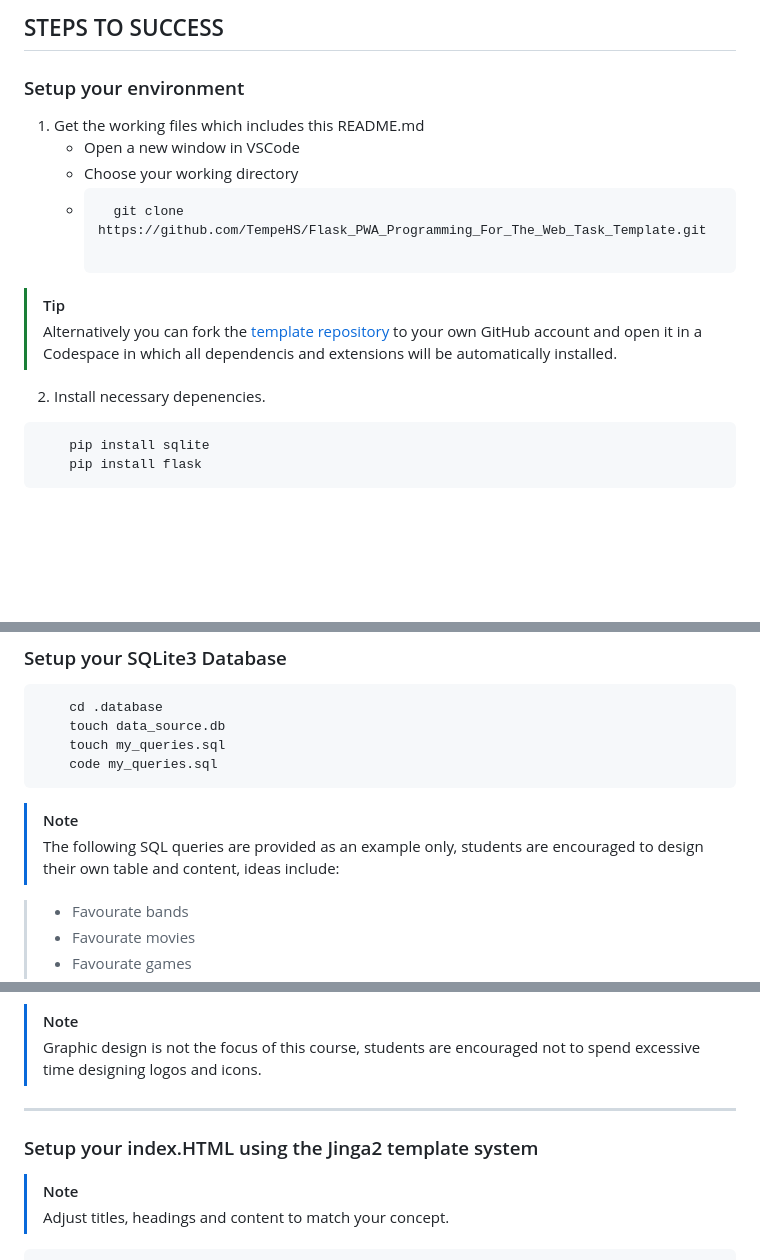
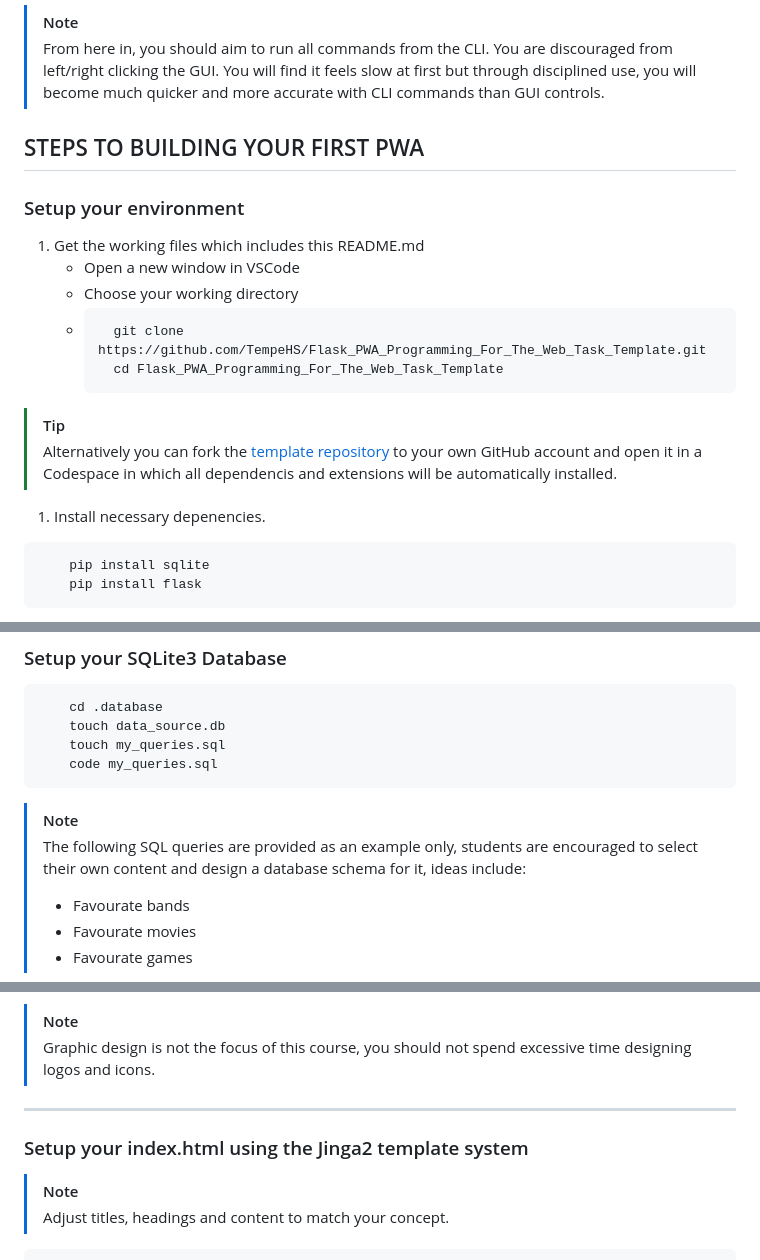
Before and after one commit to mkelly133/Flask_PWA_Programming_For_The_Web_Task_Source, a Markdown page: docs/README.md, 3 parts joined by grey strips. GitHub-like rendering; blank space fills up the shorter version.

````diff
--- a/docs/README.md
+++ b/docs/README.md
@@ -18,5 +34,8 @@ This guided tutorial will introduce HSC Software Engineering to the basics of de
 
-## STEPS TO SUCCESS
+> [!NOTE]
+> From here in, you should aim to run all commands from the CLI. You are discouraged from left/right clicking the GUI. You will find it feels slow at first but through disciplined use, you will become much quicker and more accurate with CLI commands than GUI controls.
+
+## STEPS TO BUILDING YOUR FIRST PWA
 
 ### Setup your environment
 
@@ -25,11 +44,13 @@ This guided tutorial will introduce HSC Software Engineering to the basics of de
     - Choose your working directory
     - ```bash
         git clone https://github.com/TempeHS/Flask_PWA_Programming_For_The_Web_Task_Template.git
+        cd Flask_PWA_Programming_For_The_Web_Task_Template
+      ```
 
 > [!TIP]
 > Alternatively you can fork the [template repository](https://github.com/TempeHS/Flask_PWA_Programming_For_The_Web_Task_Template) to your own GitHub account and open it in a Codespace in which all dependencis and extensions will be automatically installed.
 
-2. Install necessary depenencies.
+1. Install necessary depenencies.
 
 ```bash
     pip install sqlite
@@ -128,8 +149,8 @@ Copy the [GNU GPL license](https://www.gnu.org/licenses/gpl-3.0.txt) text into t
 ```
 
 > [!NOTE]
-> The following SQL queries are provided as an example only, students are encouraged to design their own table and content, ideas include:
-
+> The following SQL queries are provided as an example only, students are encouraged to select their own content and design a database schema for it, ideas include:
+>
 > - Favourate bands
 > - Favourate movies
 > - Favourate games
@@ -184,11 +205,11 @@ Copy the [GNU GPL license](https://www.gnu.org/licenses/gpl-3.0.txt) text into t
 6. Web optimise the images using [TinyPNG](https://tinypng.com/) and save them into the static/icons.
 
 > [!NOTE]
-> Graphic design is not the focus of this course, students are encouraged not to spend excessive time designing logos and icons.
+> Graphic design is not the focus of this course, you should not spend excessive time designing logos and icons.
 
 ---
 
-### Setup your index.HTML using the Jinga2 template system
+### Setup your index.html using the Jinga2 template system
 
 > [!NOTE]
 > Adjust titles, headings and content to match your concept.
````
Also changed, not shown: other parts of docs/README.md (+20 -4 lines), docs/README_resources/Progressive-Web-Apps-Architecture.png (added).
